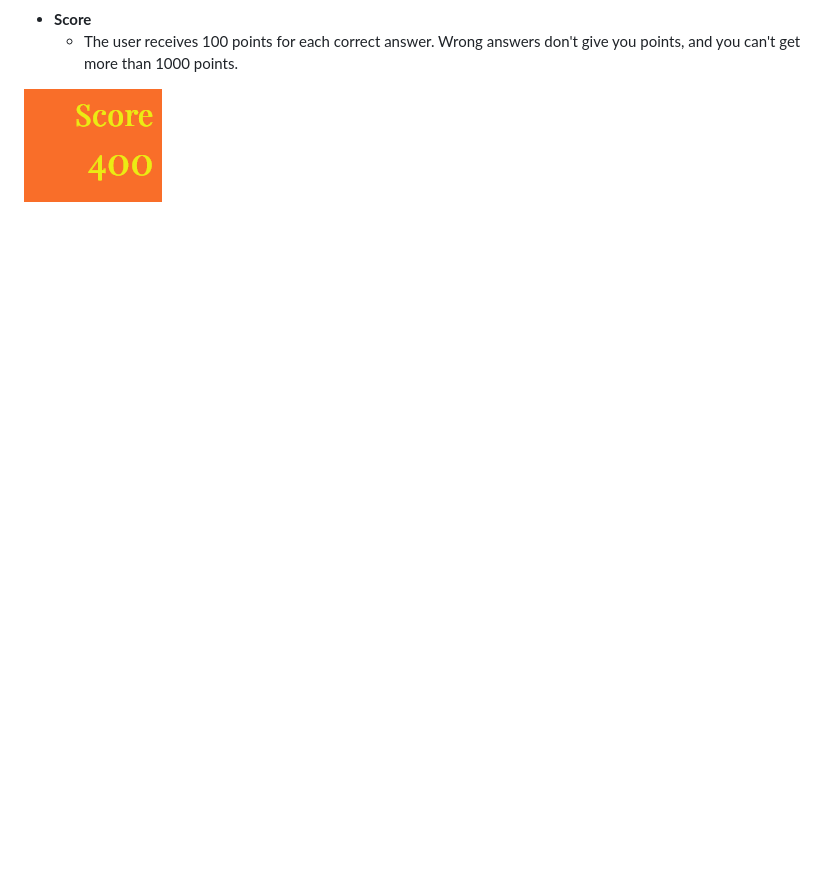
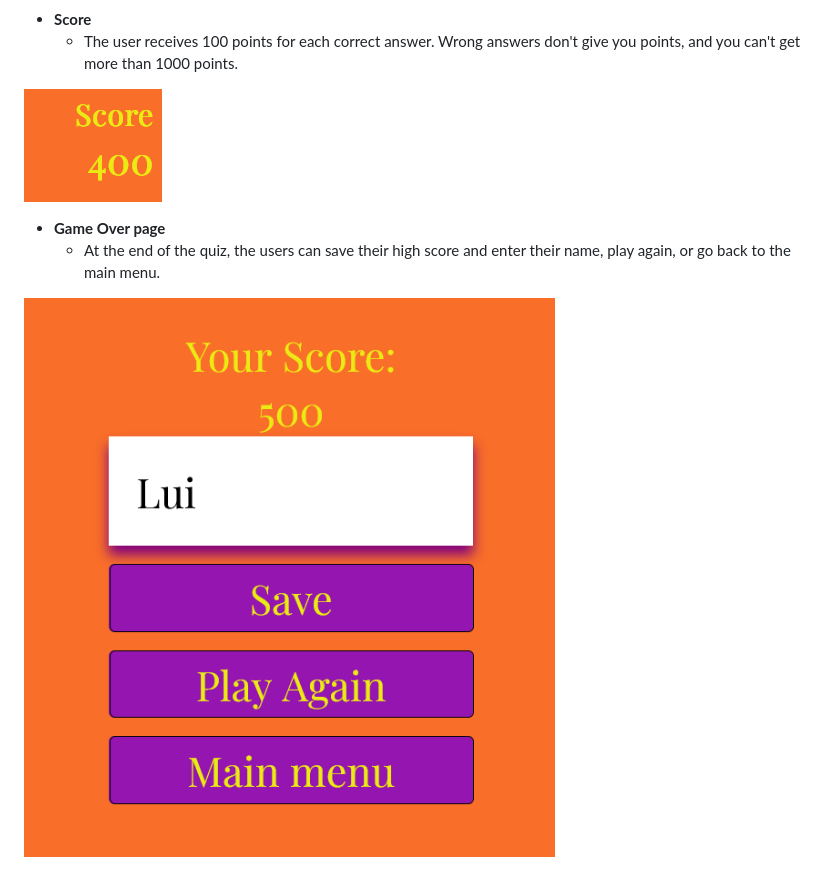
Before and after one commit to Code-Institute-Submissions/Luinen-Halloweenquiz_DecResub, a Markdown page: README.md, the part around the change. Rendered like a GitHub page; pictures changed too: assets/images/gameover.png (added); blank space fills up the shorter version.

Commit message:
Add game over and image to the readme

```diff
--- a/README.md
+++ b/README.md
@@ -42,3 +42,8 @@ I explain the website features below.
   - The user receives 100 points for each correct answer. Wrong answers don't give you points, and you can't get more than 1000 points.
 
 ![score](assets/images/score.png)
+
+- **Game Over page**
+  - At the end of the quiz, the users can save their high score and enter their name, play again, or go back to the main menu.
+
+![gameover](assets/images/gameover.png)
```
